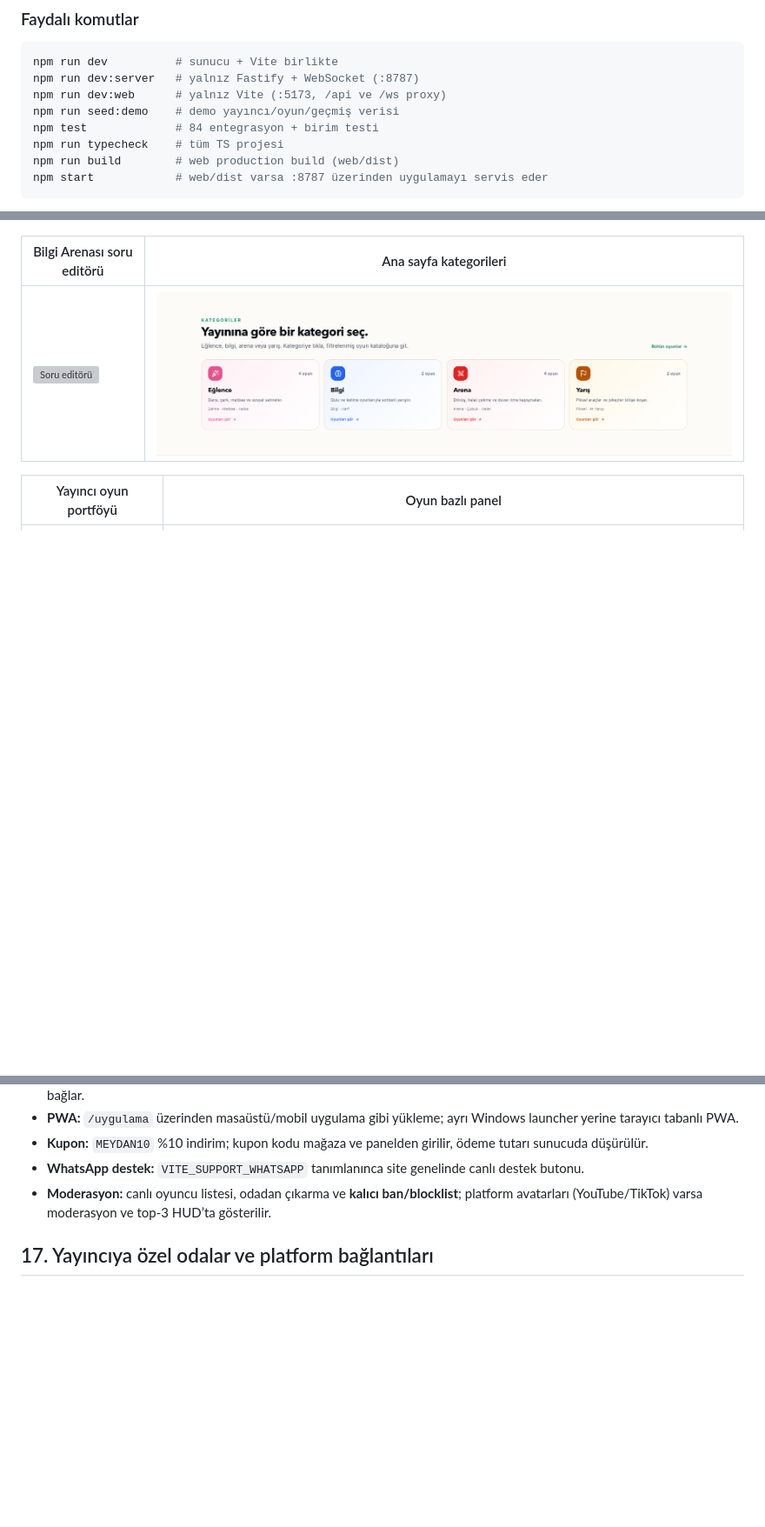
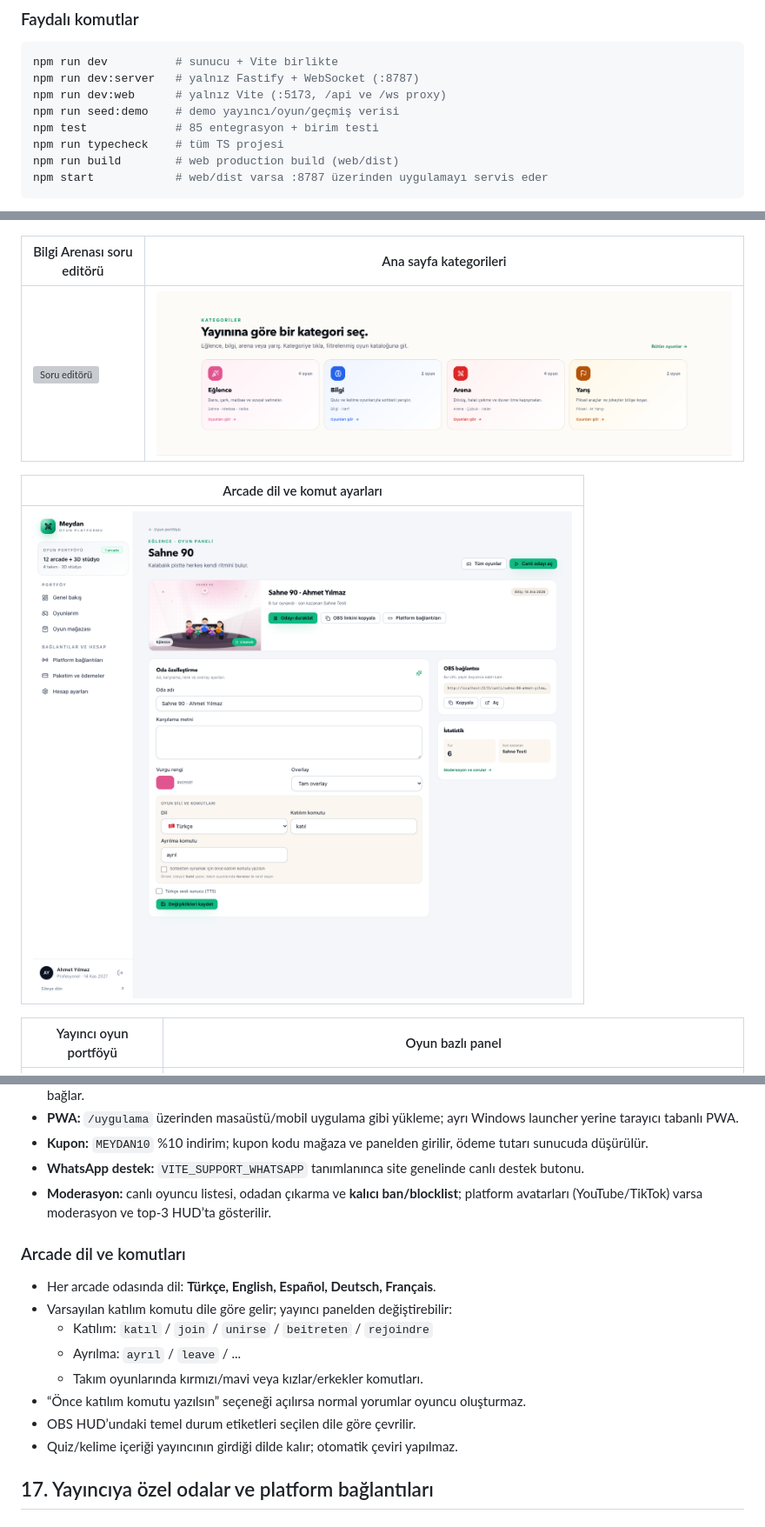
Before and after one commit to rentyieapp/tiktok, a Markdown page: README.md, 3 parts joined by grey strips. Shown at 87% size. GitHub-like rendering; pictures changed too: docs/screenshots/panel-language.png (added); blank space fills up the shorter version; grey boxes are pictures that could not be loaded.

Commit message:
Arcade oyunlarına dil ve özelleştirilebilir katılım komutları ekle

```diff
--- a/README.md
+++ b/README.md
@@ -59,7 +59,7 @@ npm run dev          # sunucu + Vite birlikte
 npm run dev:server   # yalnız Fastify + WebSocket (:8787)
 npm run dev:web      # yalnız Vite (:5173, /api ve /ws proxy)
 npm run seed:demo    # demo yayıncı/oyun/geçmiş verisi
-npm test             # 84 entegrasyon + birim testi
+npm test             # 85 entegrasyon + birim testi
 npm run typecheck    # tüm TS projesi
 npm run build        # web production build (web/dist)
 npm start            # web/dist varsa :8787 üzerinden uygulamayı servis eder
@@ -99,6 +99,10 @@ npm start            # web/dist varsa :8787 üzerinden uygulamayı servis eder
 | Bilgi Arenası soru editörü | Ana sayfa kategorileri |
 | --- | --- |
 | ![Soru editörü](docs/screenshots/quiz-editor.png) | ![Kategoriler](docs/screenshots/categories.png) |
+
+| Arcade dil ve komut ayarları |
+| --- |
+| ![Dil ve komutlar](docs/screenshots/panel-language.png) |
 
 | Yayıncı oyun portföyü | Oyun bazlı panel |
 | --- | --- |
@@ -738,6 +742,17 @@ stüdyosu (3D Taraftar Savaşı, takımlar, komutlar, istatistikler) çalışmay
 - **Moderasyon:** canlı oyuncu listesi, odadan çıkarma ve **kalıcı ban/blocklist**;
   platform avatarları (YouTube/TikTok) varsa moderasyon ve top-3 HUD’ta gösterilir.
 
+### Arcade dil ve komutları
+
+- Her arcade odasında dil: **Türkçe, English, Español, Deutsch, Français**.
+- Varsayılan katılım komutu dile göre gelir; yayıncı panelden değiştirebilir:
+  - Katılım: `katıl` / `join` / `unirse` / `beitreten` / `rejoindre`
+  - Ayrılma: `ayrıl` / `leave` / ...
+  - Takım oyunlarında kırmızı/mavi veya kızlar/erkekler komutları.
+- “Önce katılım komutu yazılsın” seçeneği açılırsa normal yorumlar oyuncu oluşturmaz.
+- OBS HUD’undaki temel durum etiketleri seçilen dile göre çevrilir.
+- Quiz/kelime içeriği yayıncının girdiği dilde kalır; otomatik çeviri yapılmaz.
+
 ## 17. Yayıncıya özel odalar ve platform bağlantıları
 
 ### Oda modeli
```
Also changed, not shown: other parts of README.md (+2 -2 lines), docs/ACCEPTANCE.md (+2 -1 lines), 9 other files.
